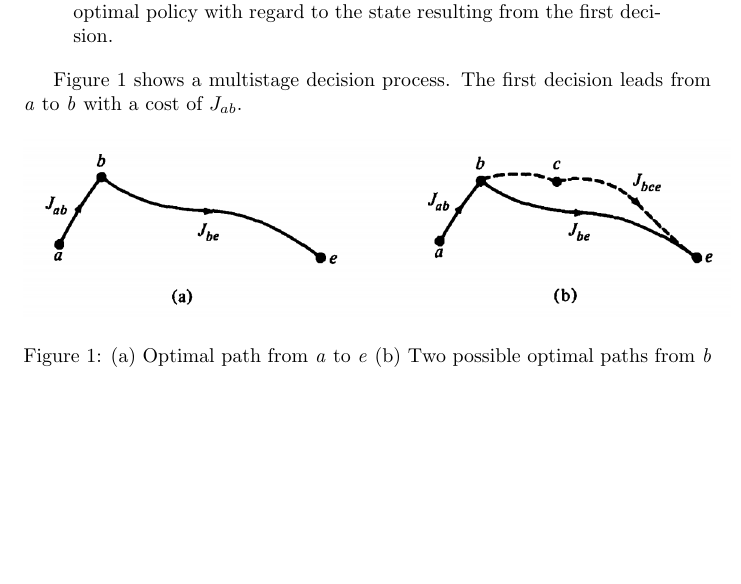
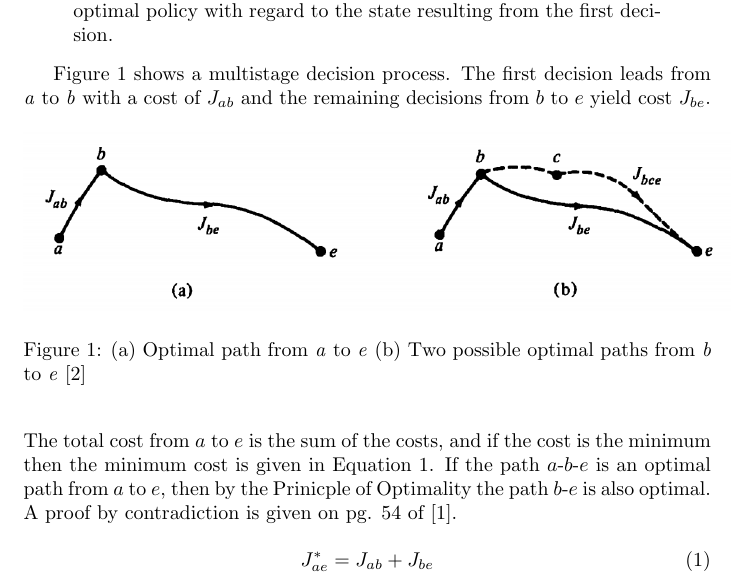
Before and after one commit to jay3ss/csula-ee5630-optimal-control, a LaTeX document (notes/dynamic_programming_intro.tex): part of page 1 of 2, cut so that both start at the same text, the shorter picture padded with empty space. Compiled offline with pdfLaTeX.

Commit message:
Update notes on dynamic programming

```diff
--- a/notes/dynamic_programming_intro.tex
+++ b/notes/dynamic_programming_intro.tex
@@ -30,7 +30,8 @@ regard to the state resulting from the first decision.
 \end{displayquote}
 
 Figure \ref{fig:optimal_paths} shows a multistage decision process. The first
-decision leads from \textit{a} to \textit{b} with a cost of $J_{ab}$.
+decision leads from \textit{a} to \textit{b} with a cost of $J_{ab}$ and the
+remaining decisions from $b$ to $e$ yield cost $J_{be}$.
 
 \begin{figure}[h]
     \begin{center}
@@ -44,6 +45,18 @@ decision leads from \textit{a} to \textit{b} with a cost of $J_{ab}$.
     \end{center}
 \end{figure}
 
+\noindent The total cost from $a$ to $e$ is the sum of the costs, and if the
+cost is the minimum then the minimum cost is given in Equation
+\ref{eq:bellman_opt_path_cost}. If the path $a$-$b$-$e$ is an optimal path from
+$a$ to $e$, then by the Prinicple of Optimality the path $b$-$e$ is also
+optimal. A proof by contradiction is given on pg. 54 of
+\cite{bellman2015applied}.
+
+
+\begin{equation} \label{eq:bellman_opt_path_cost}
+  J_{ae}^* = J_{ab} + J_{be}
+\end{equation}
+
 \newpage
 \bibliography{bib}
 \bibliographystyle{ieeetr}
```
Also changed, not shown: notes/dynamic_programming_intro.pdf, 1 other file.
